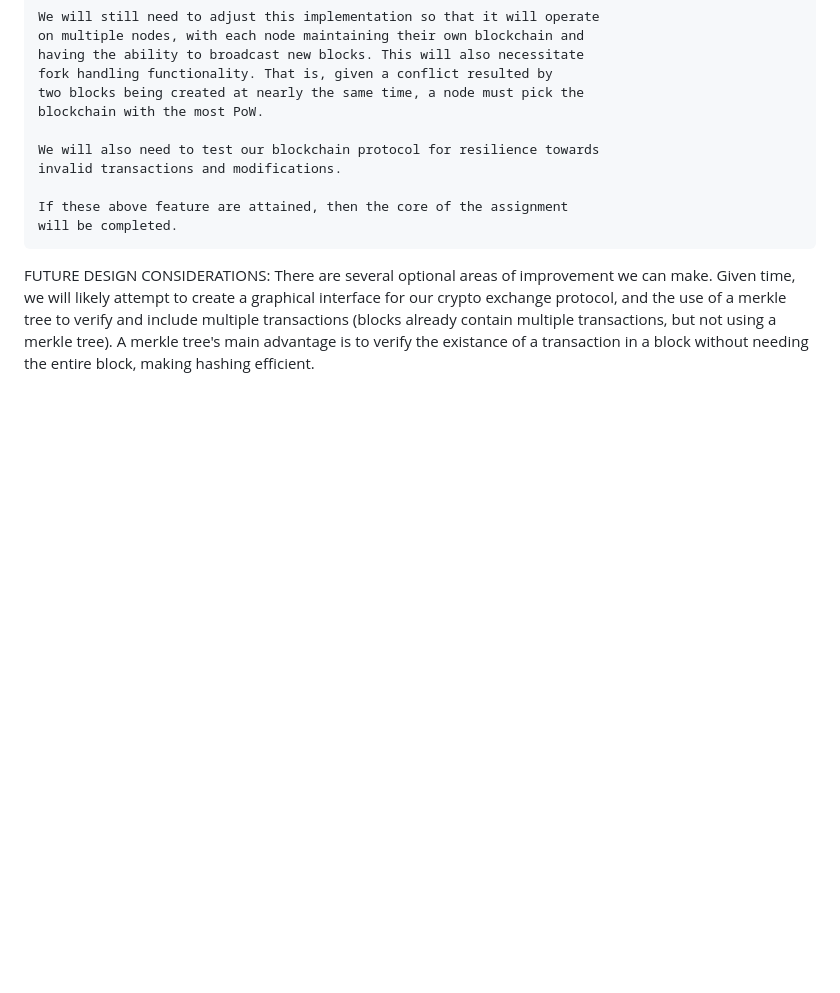
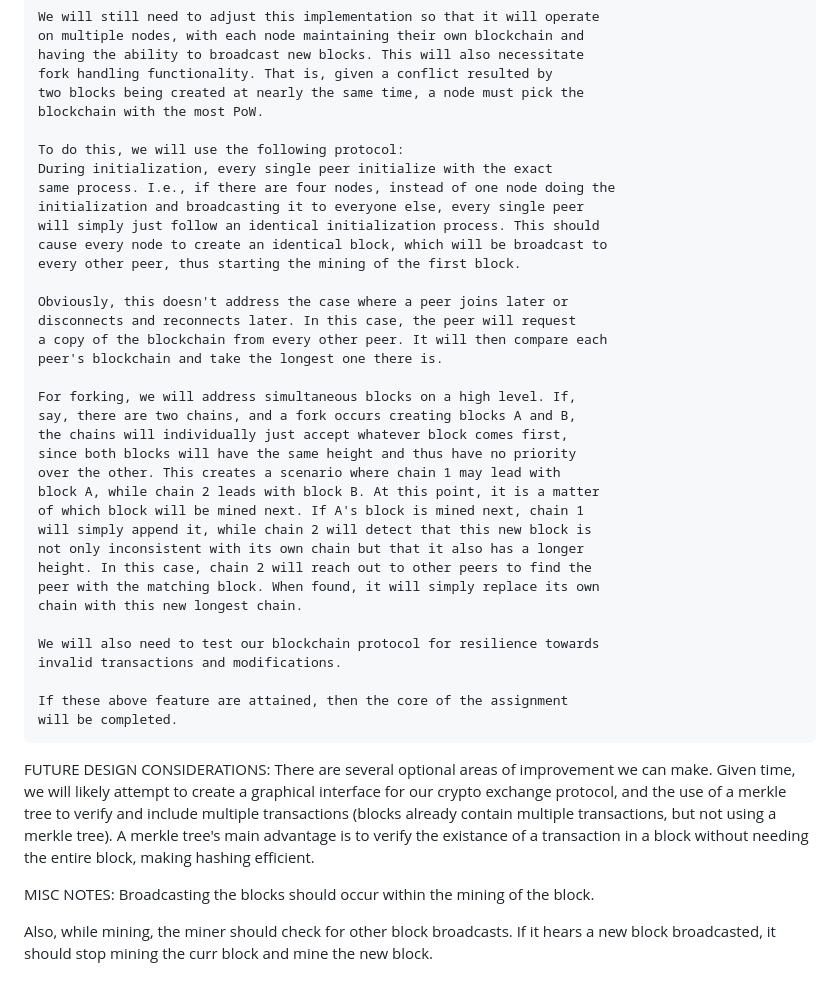
Before and after one commit to AlvisOu/Blockchain_Project, a Markdown page: DESIGN.md, the part around the change. Rendered like a GitHub page; blank space fills up the shorter version.

Commit message:
Added forking/initialization details

```diff
--- a/DESIGN.md
+++ b/DESIGN.md
@@ -161,11 +161,39 @@ this one blockchain.
     two blocks being created at nearly the same time, a node must pick the
     blockchain with the most PoW.
 
+    To do this, we will use the following protocol:
+    During initialization, every single peer initialize with the exact
+    same process. I.e., if there are four nodes, instead of one node doing the
+    initialization and broadcasting it to everyone else, every single peer
+    will simply just follow an identical initialization process. This should
+    cause every node to create an identical block, which will be broadcast to
+    every other peer, thus starting the mining of the first block.
+
+    Obviously, this doesn't address the case where a peer joins later or
+    disconnects and reconnects later. In this case, the peer will request
+    a copy of the blockchain from every other peer. It will then compare each
+    peer's blockchain and take the longest one there is.
+
+    For forking, we will address simultaneous blocks on a high level. If,
+    say, there are two chains, and a fork occurs creating blocks A and B,
+    the chains will individually just accept whatever block comes first,
+    since both blocks will have the same height and thus have no priority
+    over the other. This creates a scenario where chain 1 may lead with
+    block A, while chain 2 leads with block B. At this point, it is a matter
+    of which block will be mined next. If A's block is mined next, chain 1
+    will simply append it, while chain 2 will detect that this new block is
+    not only inconsistent with its own chain but that it also has a longer
+    height. In this case, chain 2 will reach out to other peers to find the
+    peer with the matching block. When found, it will simply replace its own
+    chain with this new longest chain.
+
     We will also need to test our blockchain protocol for resilience towards
     invalid transactions and modifications.
 
     If these above feature are attained, then the core of the assignment
     will be completed.
+
+
 
 FUTURE DESIGN CONSIDERATIONS:
 There are several optional areas of improvement we can make. Given time,
@@ -175,3 +203,11 @@ multiple transactions (blocks already contain multiple transactions,
 but not using a merkle tree). A merkle tree's main advantage is to
 verify the existance of a transaction in a block without needing
 the entire block, making hashing efficient.
+
+
+MISC NOTES:
+Broadcasting the blocks should occur within the mining of the block.
+
+Also, while mining, the miner should check for other block broadcasts.
+If it hears a new block broadcasted, it should stop mining the curr
+block and mine the new block.
```
